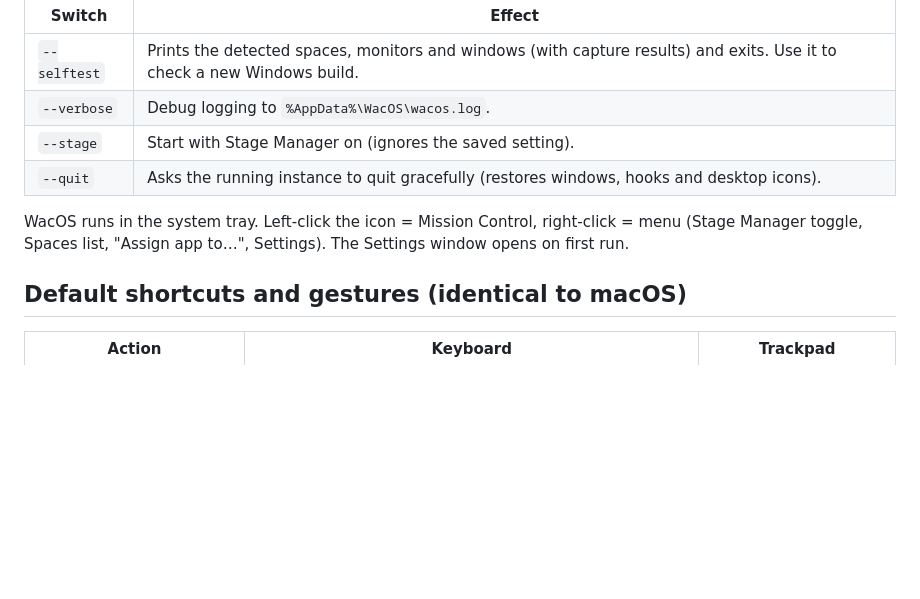
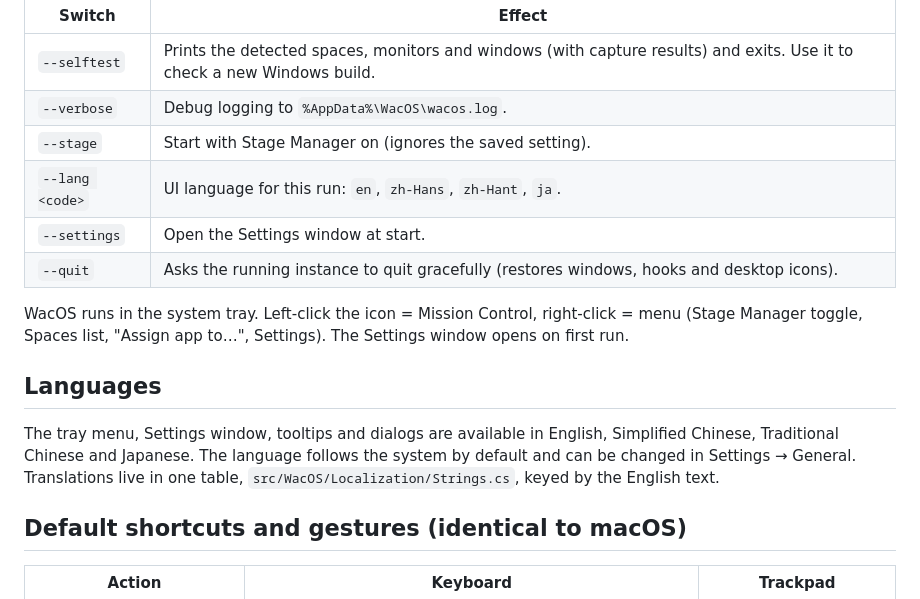
Before and after one commit to SeimoDev/WacOS, a Markdown page: README.md, the part around the change. Drawn GitHub-style; blank space fills up the shorter version.

```diff
--- a/README.md
+++ b/README.md
@@ -36,10 +36,18 @@ Command-line switches:
 | `--selftest` | Prints the detected spaces, monitors and windows (with capture results) and exits. Use it to check a new Windows build. |
 | `--verbose` | Debug logging to `%AppData%\WacOS\wacos.log`. |
 | `--stage` | Start with Stage Manager on (ignores the saved setting). |
+| `--lang <code>` | UI language for this run: `en`, `zh-Hans`, `zh-Hant`, `ja`. |
+| `--settings` | Open the Settings window at start. |
 | `--quit` | Asks the running instance to quit gracefully (restores windows, hooks and desktop icons). |
 
 WacOS runs in the system tray. Left‑click the icon = Mission Control, right‑click = menu (Stage Manager toggle,
 Spaces list, "Assign app to…", Settings). The Settings window opens on first run.
+
+## Languages
+
+The tray menu, Settings window, tooltips and dialogs are available in English, Simplified Chinese, Traditional Chinese
+and Japanese. The language follows the system by default and can be changed in Settings → General. Translations live
+in one table, `src/WacOS/Localization/Strings.cs`, keyed by the English text.
 
 ## Default shortcuts and gestures (identical to macOS)
 
```
Also changed, not shown: README.zh-CN.md (+12 -4 lines).
